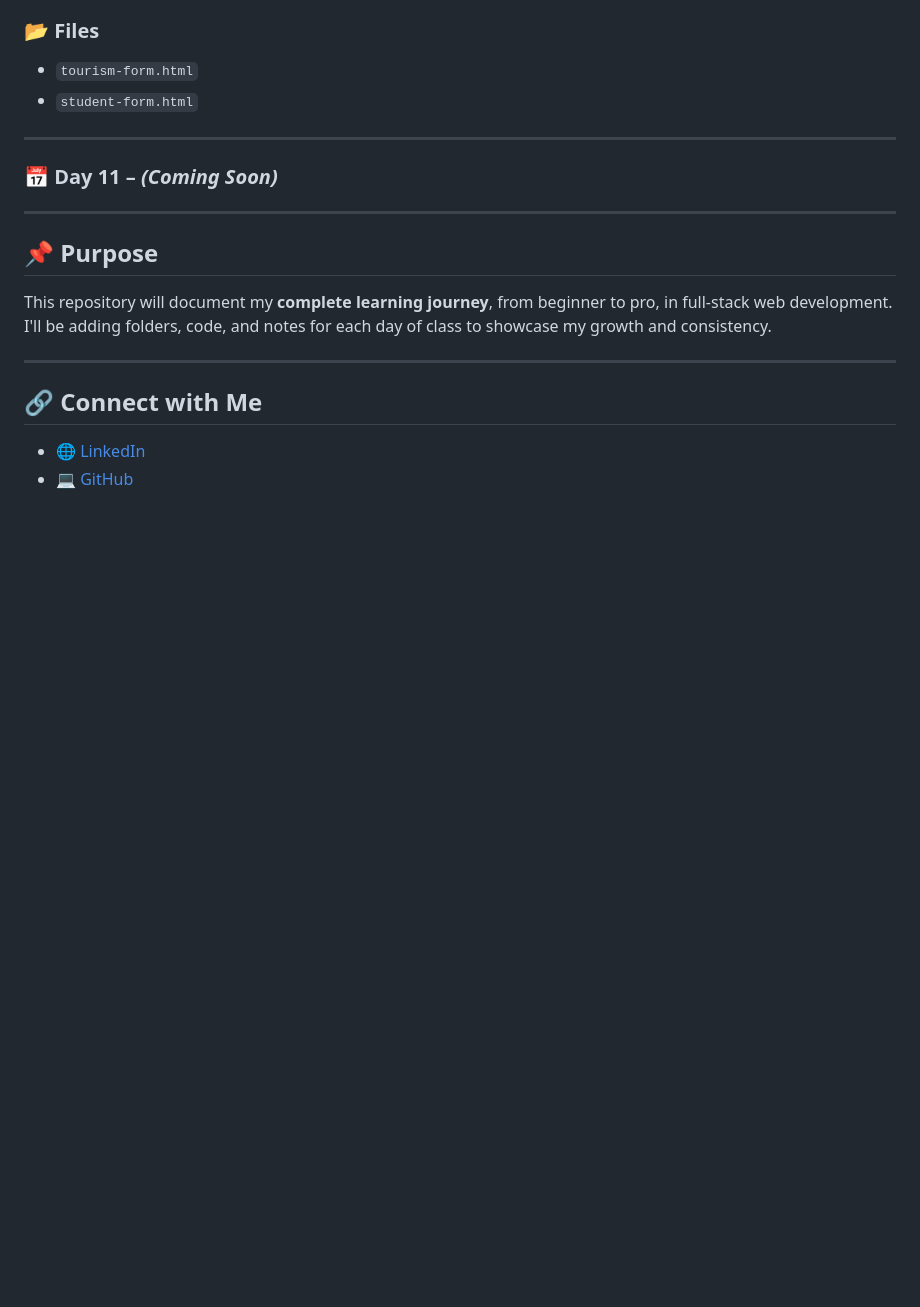
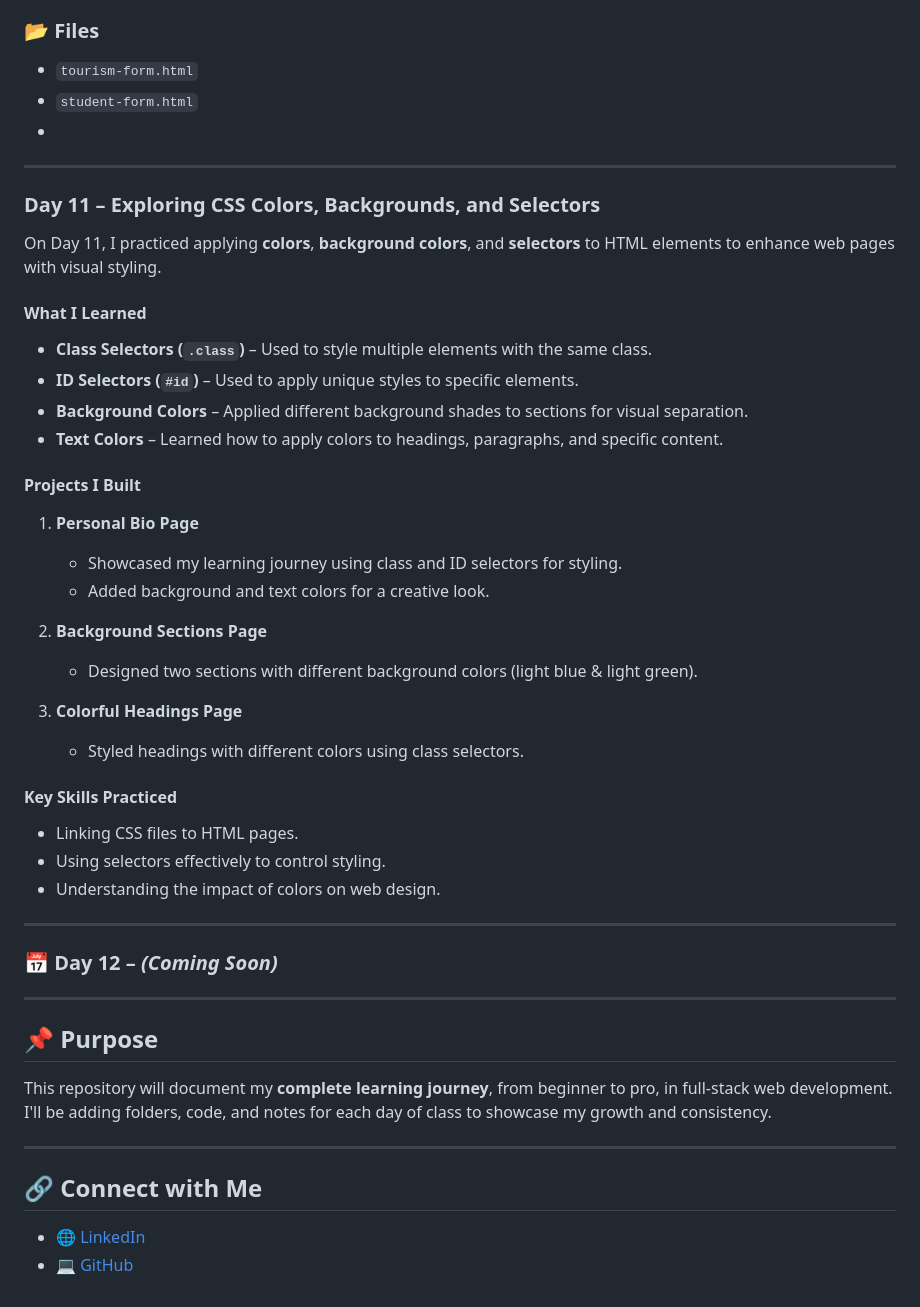
Before and after one commit to yaqoobmsd2514/web-dev-journey, a Markdown page: README.md, the part around the change. GitHub-like rendering; blank space fills up the shorter version.

Commit message:
Web Development Journey -- SMIT Peshawar

```diff
--- a/README.md
+++ b/README.md
@@ -256,10 +256,39 @@ This helped me understand how to structure forms with different input types, lab
 ### 📂 Files
 - `tourism-form.html`
 - `student-form.html`
+-
+---
+
+### Day 11 – Exploring CSS Colors, Backgrounds, and Selectors
+
+On Day 11, I practiced applying **colors**, **background colors**, and **selectors** to HTML elements to enhance web pages with visual styling.
+
+#### **What I Learned**
+- **Class Selectors (`.class`)** – Used to style multiple elements with the same class.
+- **ID Selectors (`#id`)** – Used to apply unique styles to specific elements.
+- **Background Colors** – Applied different background shades to sections for visual separation.
+- **Text Colors** – Learned how to apply colors to headings, paragraphs, and specific content.
+
+#### **Projects I Built**
+1. **Personal Bio Page**
+   - Showcased my learning journey using class and ID selectors for styling.
+   - Added background and text colors for a creative look.
+
+2. **Background Sections Page**
+   - Designed two sections with different background colors (light blue & light green).
+
+3. **Colorful Headings Page**
+   - Styled headings with different colors using class selectors.
+
+#### **Key Skills Practiced**
+- Linking CSS files to HTML pages.
+- Using selectors effectively to control styling.
+- Understanding the impact of colors on web design.
 
 ---
 
-### 📅 Day 11 – *(Coming Soon)*
+
+### 📅 Day 12 – *(Coming Soon)*
 
 ---
 
```
